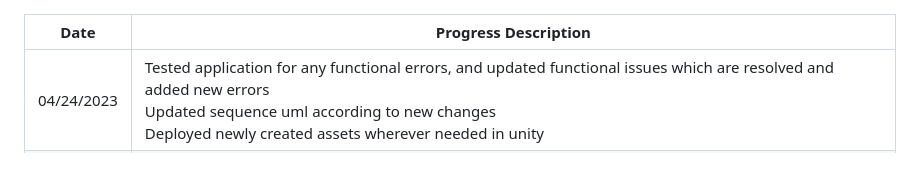
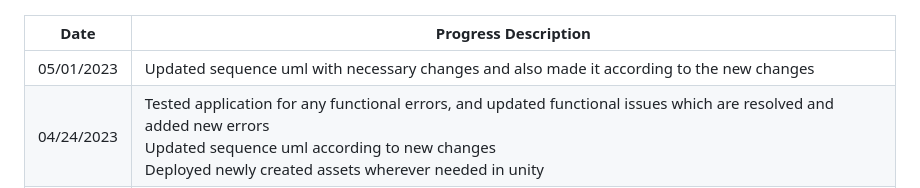
Before and after one commit to Team-1-Spring23/Math-App, a Markdown page: Sequence UML.md, the part around one of its changes. GitHub-like rendering.

```diff
--- a/Sequence UML.md
+++ b/Sequence UML.md
@@ -1,5 +1,6 @@
 | Date  | Progress Description |
 | ------------- | ------------- |
+| 05/01/2023 | Updated sequence uml with necessary changes and also made it according to the new changes |
 | 04/24/2023 | Tested application for any functional errors, and updated functional issues which are resolved and added new errors <br>Updated sequence uml according to new changes<br>Deployed newly created assets wherever needed in unity |
 | 04/17/2023 | Identified functional errors in all the screens<br>Updated Sequence UML in accordance to new changes |
 | 04/10/2023 | Created jelly buttons and added buttons in few screens and updated them accordingly |
```
Also changed, not shown: other parts of Sequence UML.md (+4 -0 lines).
